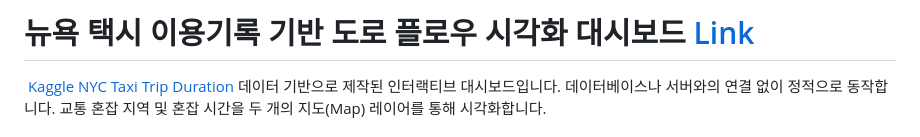
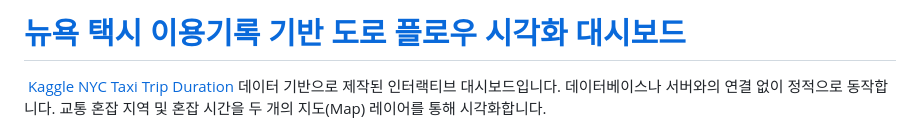
Before and after one commit to HollyRiver/NYCTaxiDash, a Markdown page: README.md, the part around the change. Drawn GitHub-style.

```diff
--- a/README.md
+++ b/README.md
@@ -1,4 +1,4 @@
-# 뉴욕 택시 이용기록 기반 도로 플로우 시각화 대시보드 [Link](https://hollyriver.github.io/NYCTaxiDash/)
+# [뉴욕 택시 이용기록 기반 도로 플로우 시각화 대시보드](https://hollyriver.github.io/NYCTaxiDash/)
 
 &nbsp;[Kaggle NYC Taxi Trip Duration](https://www.kaggle.com/c/nyc-taxi-trip-duration) 데이터 기반으로 제작된 인터랙티브 대시보드입니다. 데이터베이스나 서버와의 연결 없이 정적으로 동작합니다. 교통 혼잡 지역 및 혼잡 시간을 두 개의 지도(Map) 레이어를 통해 시각화합니다.
 
```
